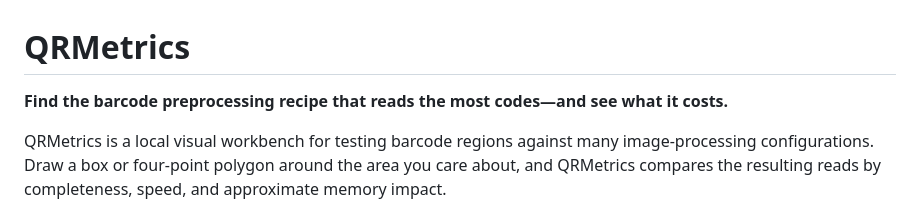
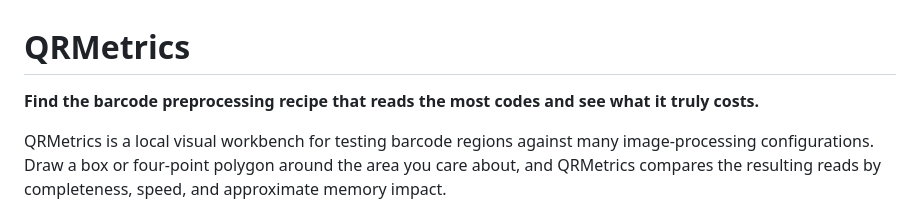
Before and after one commit to HammadAshrafDev/QRMetrics, a Markdown page: README.md, the part around the change. Drawn GitHub-style.

```diff
--- a/README.md
+++ b/README.md
@@ -1,6 +1,6 @@
 # QRMetrics
 
-**Find the barcode preprocessing recipe that reads the most codes—and see what it costs.**
+**Find the barcode preprocessing recipe that reads the most codes and see what it truly costs.**
 
 QRMetrics is a local visual workbench for testing barcode regions against many image-processing configurations. Draw a box or four-point polygon around the area you care about, and QRMetrics compares the resulting reads by completeness, speed, and approximate memory impact.
 
```
